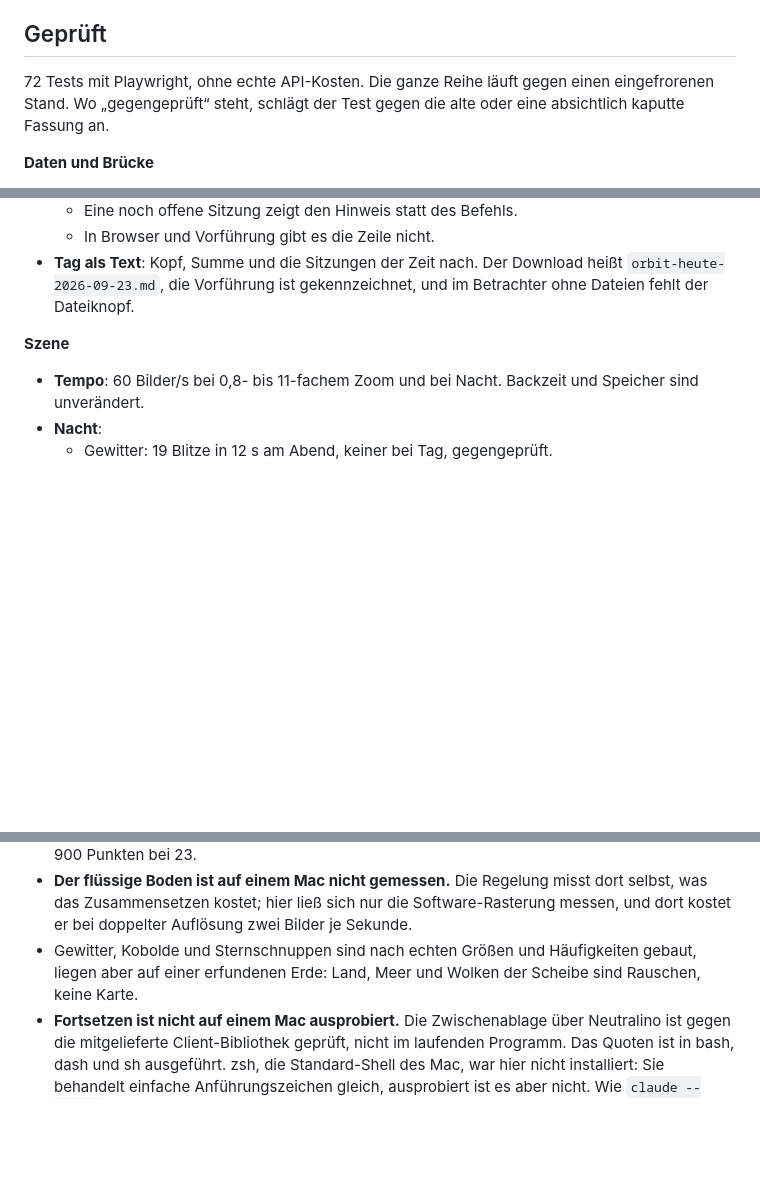
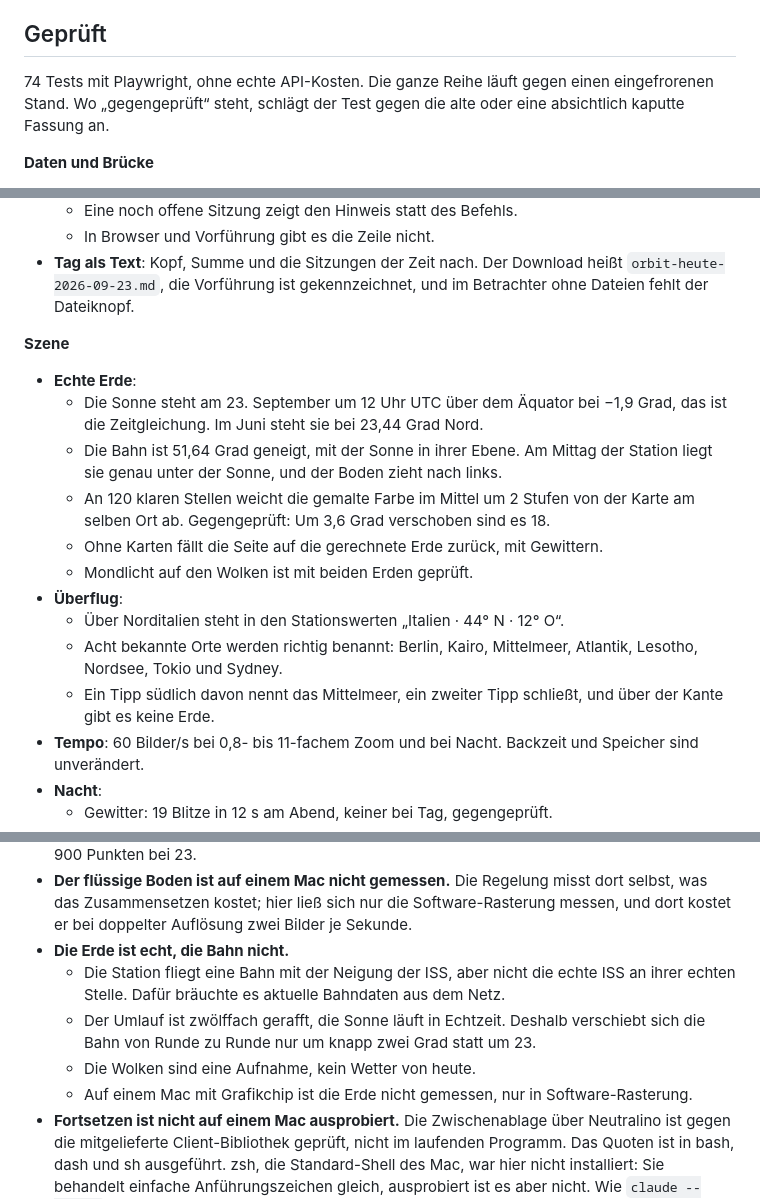
Before and after one commit to philglibota7-bit/1, a Markdown page: ORBIT.md, 3 parts joined by grey strips. Rendered like a GitHub page; blank space fills up the shorter version.

```diff
--- a/ORBIT.md
+++ b/ORBIT.md
@@ -300,7 +332,7 @@ Meine Syntaxprüfung vor jedem Commit verweigert jetzt doppelte Funktionsnamen.
 
 ## Geprüft
 
-72 Tests mit Playwright, ohne echte API-Kosten. Die ganze Reihe läuft gegen einen eingefrorenen Stand. Wo „gegengeprüft“ steht, schlägt der Test gegen die alte oder eine absichtlich kaputte Fassung an.
+74 Tests mit Playwright, ohne echte API-Kosten. Die ganze Reihe läuft gegen einen eingefrorenen Stand. Wo „gegengeprüft“ steht, schlägt der Test gegen die alte oder eine absichtlich kaputte Fassung an.
 
 **Daten und Brücke**
 - **Echte Arbeitsumgebung**:
@@ -340,6 +372,16 @@ Meine Syntaxprüfung vor jedem Commit verweigert jetzt doppelte Funktionsnamen.
 - **Tag als Text**: Kopf, Summe und die Sitzungen der Zeit nach. Der Download heißt `orbit-heute-2026-09-23.md`, die Vorführung ist gekennzeichnet, und im Betrachter ohne Dateien fehlt der Dateiknopf.
 
 **Szene**
+- **Echte Erde**:
+  - Die Sonne steht am 23. September um 12 Uhr UTC über dem Äquator bei −1,9 Grad, das ist die Zeitgleichung. Im Juni steht sie bei 23,44 Grad Nord.
+  - Die Bahn ist 51,64 Grad geneigt, mit der Sonne in ihrer Ebene. Am Mittag der Station liegt sie genau unter der Sonne, und der Boden zieht nach links.
+  - An 120 klaren Stellen weicht die gemalte Farbe im Mittel um 2 Stufen von der Karte am selben Ort ab. Gegengeprüft: Um 3,6 Grad verschoben sind es 18.
+  - Ohne Karten fällt die Seite auf die gerechnete Erde zurück, mit Gewittern.
+  - Mondlicht auf den Wolken ist mit beiden Erden geprüft.
+- **Überflug**:
+  - Über Norditalien steht in den Stationswerten „Italien · 44° N · 12° O“.
+  - Acht bekannte Orte werden richtig benannt: Berlin, Kairo, Mittelmeer, Atlantik, Lesotho, Nordsee, Tokio und Sydney.
+  - Ein Tipp südlich davon nennt das Mittelmeer, ein zweiter Tipp schließt, und über der Kante gibt es keine Erde.
 - **Tempo**: 60 Bilder/s bei 0,8- bis 11-fachem Zoom und bei Nacht. Backzeit und Speicher sind unverändert.
 - **Nacht**:
   - Gewitter: 19 Blitze in 12 s am Abend, keiner bei Tag, gegengeprüft.
@@ -393,5 +435,9 @@ Meine Syntaxprüfung vor jedem Commit verweigert jetzt doppelte Funktionsnamen.
 - Die Lichtrichtung der Szene ist eine Stilisierung. Deshalb sitzt an den Berührungsstellen Umgebungsverschattung statt geworfener Schatten: die hat keine Richtung und kann darum auch keine falsche haben.
 - Die Bildraten sind in reiner Software-Rasterung gemessen (SwiftShader, ohne Grafikkarte) und damit der schlechteste Fall. Bei 24 Figuren liegt sie dort bei 37 statt 60, bei Nacht und 1400 × 900 Punkten bei 23.
 - **Der flüssige Boden ist auf einem Mac nicht gemessen.** Die Regelung misst dort selbst, was das Zusammensetzen kostet; hier ließ sich nur die Software-Rasterung messen, und dort kostet er bei doppelter Auflösung zwei Bilder je Sekunde.
-- Gewitter, Kobolde und Sternschnuppen sind nach echten Größen und Häufigkeiten gebaut, liegen aber auf einer erfundenen Erde: Land, Meer und Wolken der Scheibe sind Rauschen, keine Karte.
+- **Die Erde ist echt, die Bahn nicht.**
+  - Die Station fliegt eine Bahn mit der Neigung der ISS, aber nicht die echte ISS an ihrer echten Stelle. Dafür bräuchte es aktuelle Bahndaten aus dem Netz.
+  - Der Umlauf ist zwölffach gerafft, die Sonne läuft in Echtzeit. Deshalb verschiebt sich die Bahn von Runde zu Runde nur um knapp zwei Grad statt um 23.
+  - Die Wolken sind eine Aufnahme, kein Wetter von heute.
+  - Auf einem Mac mit Grafikchip ist die Erde nicht gemessen, nur in Software-Rasterung.
 - **Fortsetzen ist nicht auf einem Mac ausprobiert.** Die Zwischenablage über Neutralino ist gegen die mitgelieferte Client-Bibliothek geprüft, nicht im laufenden Programm. Das Quoten ist in bash, dash und sh ausgeführt. zsh, die Standard-Shell des Mac, war hier nicht installiert: Sie behandelt einfache Anführungszeichen gleich, ausprobiert ist es aber nicht. Wie `claude --resume` mit einer Sitzung umgeht, die noch in einem anderen Terminal offen ist, habe ich nicht geprüft. ORBIT bietet den Befehl in diesem Fall deshalb gar nicht an.
```
Also changed, not shown: other parts of ORBIT.md (+33 -1 lines).
